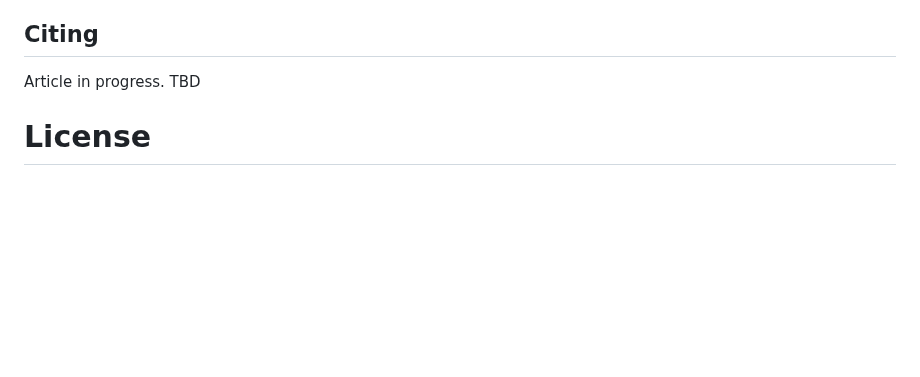
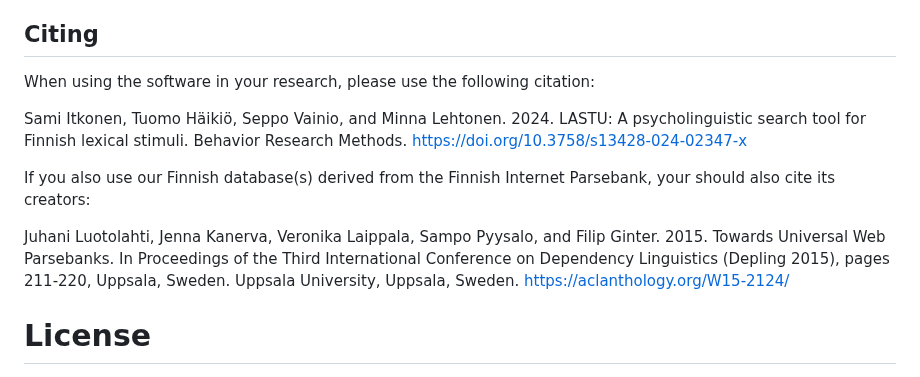
Before and after one commit to dustedmtl/lastu, a Markdown page: README.md, the part around the change. GitHub-like rendering; blank space fills up the shorter version.

```diff
--- a/README.md
+++ b/README.md
@@ -70,7 +70,13 @@ The database and software are tailored for Finnish.
 
 ## Citing
 
-Article in progress. TBD
+When using the software in your research, please use the following citation:
+
+Sami Itkonen, Tuomo Häikiö, Seppo Vainio, and Minna Lehtonen. 2024. LASTU: A psycholinguistic search tool for Finnish lexical stimuli. Behavior Research Methods. https://doi.org/10.3758/s13428-024-02347-x
+
+If you also use our Finnish database(s) derived from the Finnish Internet Parsebank, your should also cite its creators:
+
+Juhani Luotolahti, Jenna Kanerva, Veronika Laippala, Sampo Pyysalo, and Filip Ginter. 2015. Towards Universal Web Parsebanks. In Proceedings of the Third International Conference on Dependency Linguistics (Depling 2015), pages 211-220, Uppsala, Sweden. Uppsala University, Uppsala, Sweden. https://aclanthology.org/W15-2124/
 
 
 # License
```
